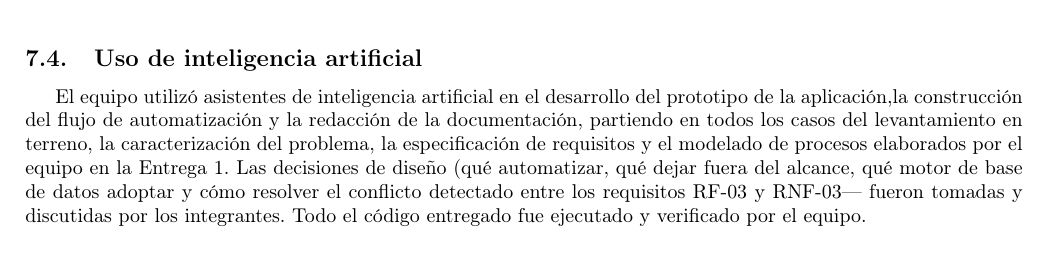
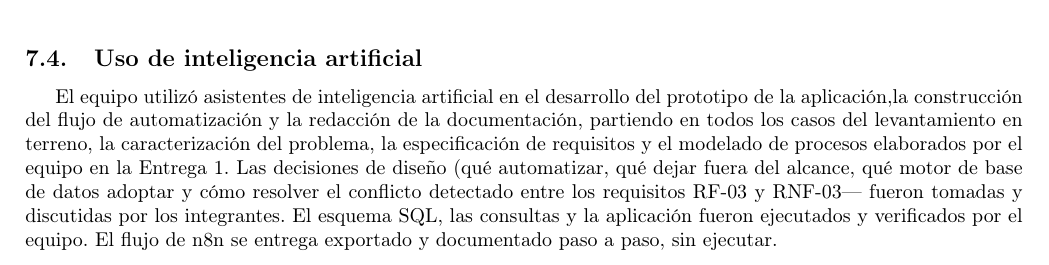
Before and after one commit to IMicit/ICN292_E1_20262, a LaTeX document (entrega-2/informe/ICN292_P100_E2_Bravo_Eliz_Munoz_Oyarzun_Soto.tex): part of page 21 of 21, cut so that both start at the same text. Compiled offline with pdfLaTeX.

Commit message:
Clarify execution and documentation details in report
Updated the documentation to clarify the execution and verification of the SQL schema, queries, and application, and noted the export and documentation of the n8n flow.

```diff
--- a/entrega-2/informe/ICN292_P100_E2_Bravo_Eliz_Munoz_Oyarzun_Soto.tex
+++ b/entrega-2/informe/ICN292_P100_E2_Bravo_Eliz_Munoz_Oyarzun_Soto.tex
@@ -1112,6 +1112,6 @@ sistema en un servidor permanente con dominio propio.
 
 El equipo utilizó asistentes de inteligencia artificial en el desarrollo del prototipo de la aplicación,la construcción del flujo de automatización y la redacción de la documentación, partiendo en todos los casos del levantamiento en terreno, la caracterización del problema, la especificación de requisitos y el modelado de procesos elaborados por el equipo en la Entrega 1. Las decisiones de diseño (qué automatizar, qué dejar fuera del alcance, qué motor de base de datos adoptar y
 cómo resolver el conflicto detectado entre los requisitos RF-03 y RNF-03—
-fueron tomadas y discutidas por los integrantes. Todo el código entregado fue ejecutado y verificado por el equipo.
+fueron tomadas y discutidas por los integrantes. El esquema SQL, las consultas y la aplicación fueron ejecutados y verificados por el equipo. El flujo de n8n se entrega exportado y documentado paso a paso, sin ejecutar.
 
 \end{document}
```
